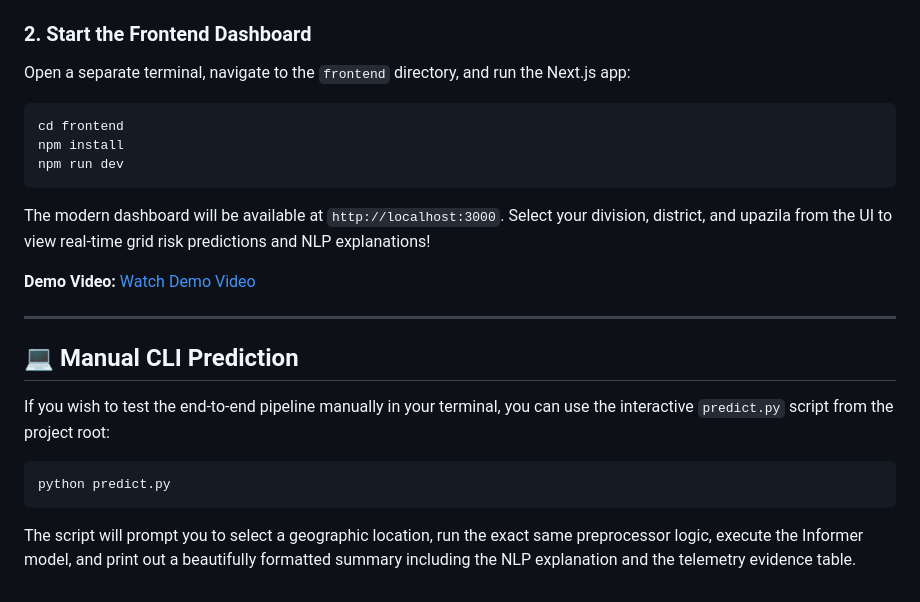
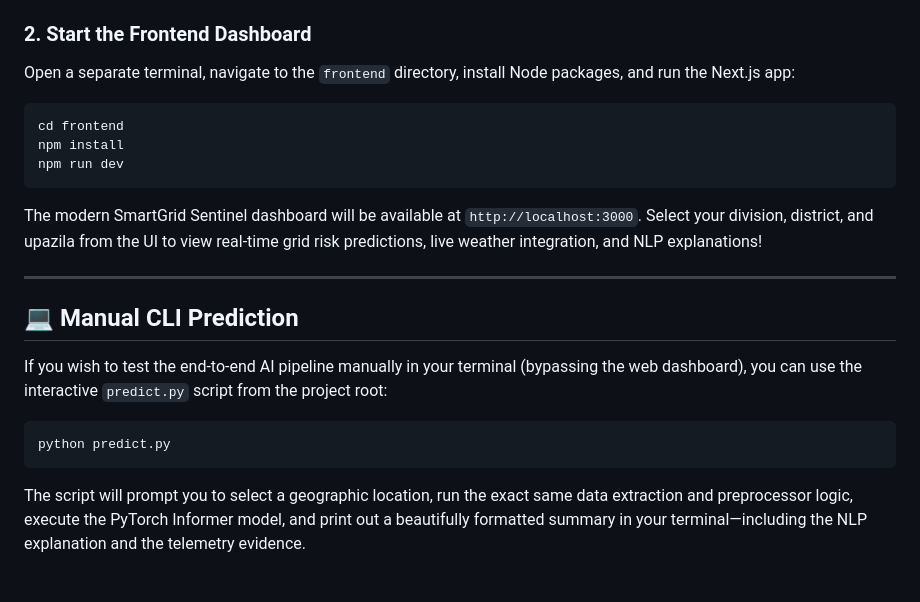
Before and after one commit to IstiakAdil14/smartgrid-sentinel, a Markdown page: README.md, the part around one of its changes. Drawn GitHub-style.

````diff
--- a/README.md
+++ b/README.md
@@ -130,24 +118,21 @@ The API Swagger documentation will be instantly available at `http://localhost:8
 
 ### 2. Start the Frontend Dashboard
-
-Open a separate terminal, navigate to the `frontend` directory, and run the Next.js app:
+Open a separate terminal, navigate to the `frontend` directory, install Node packages, and run the Next.js app:
 
 ```bash
 cd frontend
 npm install
 npm run dev
 ```
-The modern dashboard will be available at `http://localhost:3000`. Select your division, district, and upazila from the UI to view real-time grid risk predictions and NLP explanations!
-
-**Demo Video:** [Watch Demo Video](https://drive.google.com/file/d/1jSmiQn70eyOF-cmLPmA6pbxFwiAXJIr7/view?usp=drive_link)
+The modern SmartGrid Sentinel dashboard will be available at `http://localhost:3000`. Select your division, district, and upazila from the UI to view real-time grid risk predictions, live weather integration, and NLP explanations!
 
 ---
 
 ## 💻 Manual CLI Prediction
 
-If you wish to test the end-to-end pipeline manually in your terminal, you can use the interactive `predict.py` script from the project root:
+If you wish to test the end-to-end AI pipeline manually in your terminal (bypassing the web dashboard), you can use the interactive `predict.py` script from the project root:
 
 ```bash
 python predict.py
 ```
-The script will prompt you to select a geographic location, run the exact same preprocessor logic, execute the Informer model, and print out a beautifully formatted summary including the NLP explanation and the telemetry evidence table.
+The script will prompt you to select a geographic location, run the exact same data extraction and preprocessor logic, execute the PyTorch Informer model, and print out a beautifully formatted summary in your terminal—including the NLP explanation and the telemetry evidence.
````
Also changed, not shown: other parts of README.md (+47 -59 lines).
